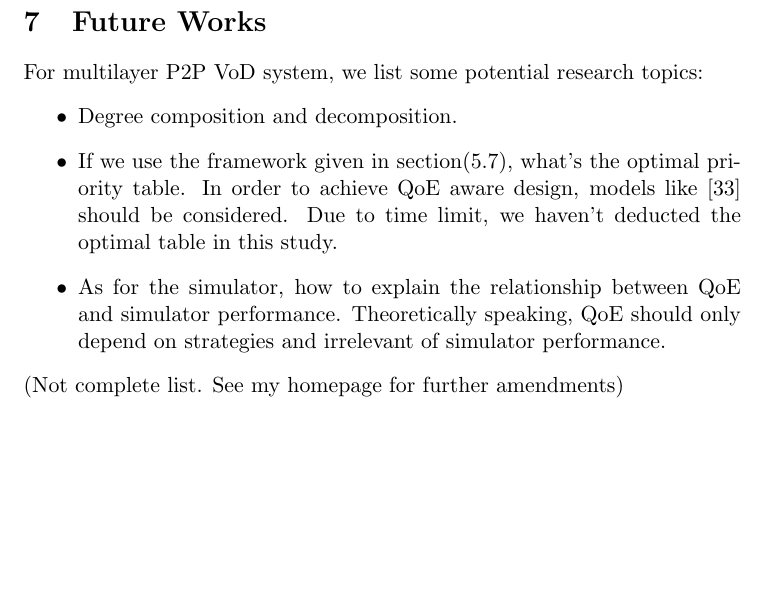
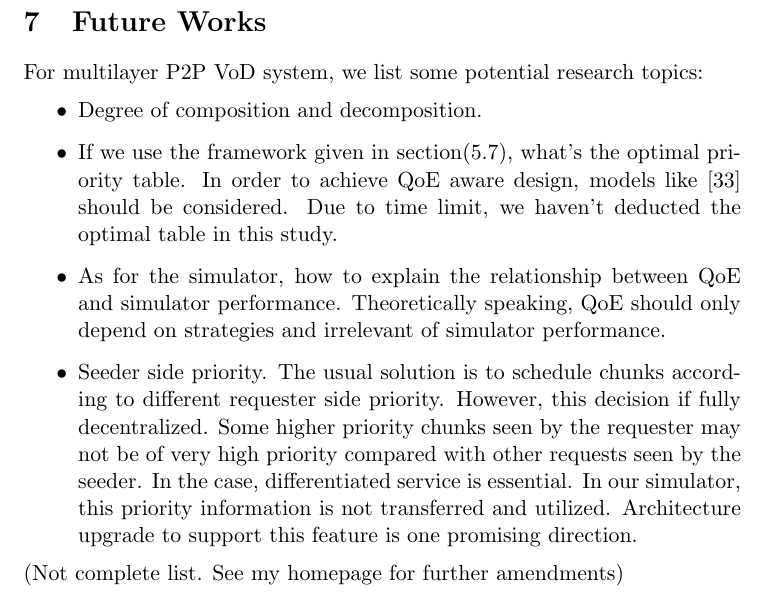
Before and after one commit to hupili/Adaptive-Data-Streaming, a LaTeX paper (paper/adaptive_video_streaming.tex): part of page 27 of 33, cut so that both start at the same text, the shorter picture padded with empty space. Compiled offline with pdfLaTeX.

Commit message:
future work: seeder side priority

```diff
--- a/paper/adaptive_video_streaming.tex
+++ b/paper/adaptive_video_streaming.tex
@@ -1254,7 +1254,7 @@ Here we conclude two pieces of experience from this study:
 
 For multilayer P2P VoD system, we list some potential research topics:
 \begin{itemize}
-	\item Degree composition and decomposition.
+	\item Degree of composition and decomposition.
 	\item If we use the framework given in section(\ref{sec:priority}),
 	what's the optimal priority table. In order to achieve QoE aware design,
 	models like \cite{wang2011-perceptual} should be considered. Due to
@@ -1262,6 +1262,13 @@ For multilayer P2P VoD system, we list some potential research topics:
 	\item As for the simulator, how to explain the relationship between
 	QoE and simulator performance. Theoretically speaking, QoE should only
 	depend on strategies and irrelevant of simulator performance.
+	\item Seeder side priority. The usual solution is to schedule chunks
+	according to different requester side priority. However, this decision
+	if fully decentralized. Some higher priority chunks seen by the requester
+	may not be of very high priority compared with other requests seen by the
+	seeder. In the case, differentiated service is essential. In our simulator,
+	this priority information is not transferred and utilized. Architecture upgrade
+	to support this feature is one promising direction.
 \end{itemize}
 (Not complete list. See my homepage for further amendments)
 
```
Also changed, not shown: paper/adaptive_video_streaming.pdf.
